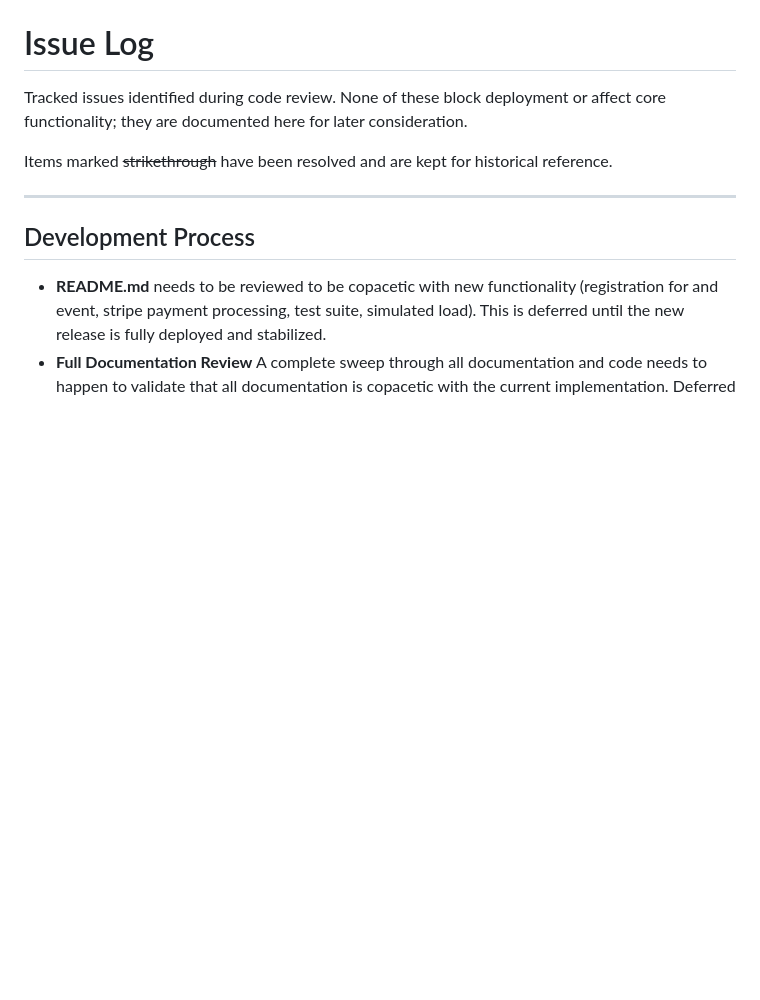
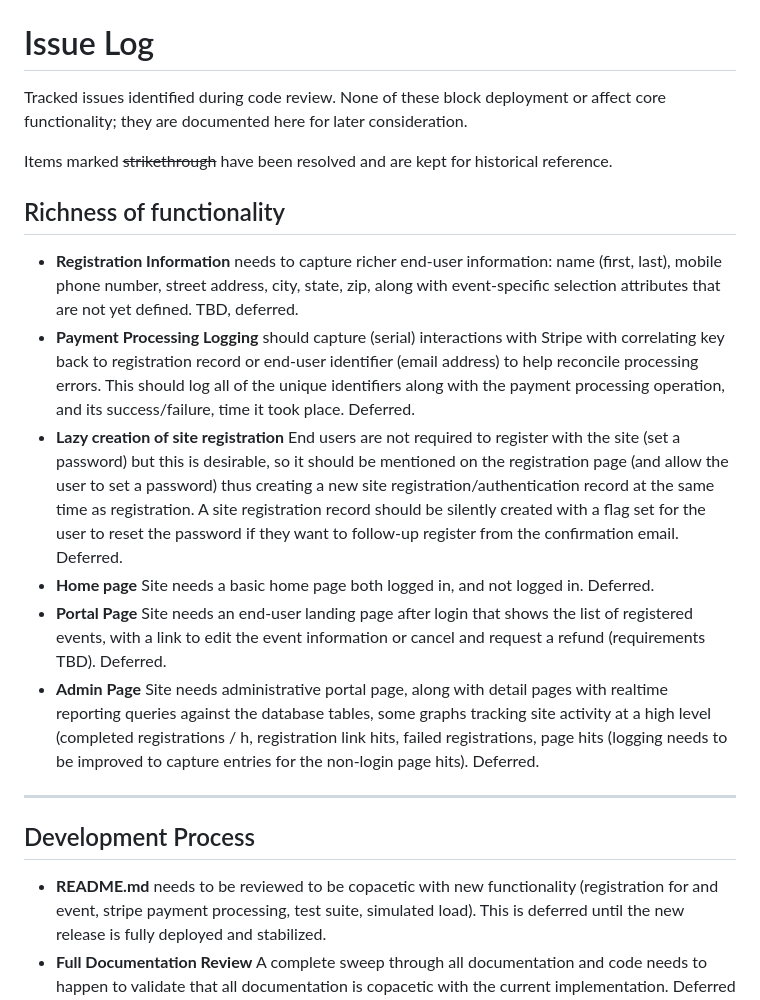
Before and after one commit to jumpkey/flyte, a Markdown page: ISSUE-LOG.md, the part around the change. Rendered like a GitHub page; blank space fills up the shorter version.

Commit message:
Update ISSUE-LOG with new functionality requirements
Added detailed functionality requirements and deferred items for future consideration.

```diff
--- a/ISSUE-LOG.md
+++ b/ISSUE-LOG.md
@@ -4,6 +4,15 @@ Tracked issues identified during code review. None of these block deployment or
 affect core functionality; they are documented here for later consideration.
 
 Items marked ~~strikethrough~~ have been resolved and are kept for historical reference.
+
+## Richness of functionality
+
+- **Registration Information** needs to capture richer end-user information: name (first, last), mobile phone number, street address, city, state, zip, along with event-specific selection attributes that are not yet defined. TBD, deferred.
+- **Payment Processing Logging** should capture (serial) interactions with Stripe with correlating key back to registration record or end-user identifier (email address) to help reconcile processing errors. This should log all of the unique identifiers along with the payment processing operation, and its success/failure, time it took place. Deferred.
+- **Lazy creation of site registration** End users are not required to register with the site (set a password) but this is desirable, so it should be mentioned on the registration page (and allow the user to set a password) thus creating a new site registration/authentication record at the same time as registration. A site registration record should be silently created with a flag set for the user to reset the password if they want to follow-up register from the confirmation email. Deferred.
+- **Home page** Site needs a basic home page both logged in, and not logged in. Deferred.
+- **Portal Page** Site needs an end-user landing page after login that shows the list of registered events, with a link to edit the event information or cancel and request a refund (requirements TBD). Deferred.
+- **Admin Page** Site needs administrative portal page, along with detail pages with realtime reporting queries against the database tables, some graphs tracking site activity at a high level (completed registrations / h, registration link hits, failed registrations, page hits (logging needs to be improved to capture entries for the non-login page hits). Deferred.
 
 ---
 ## Development Process
```
